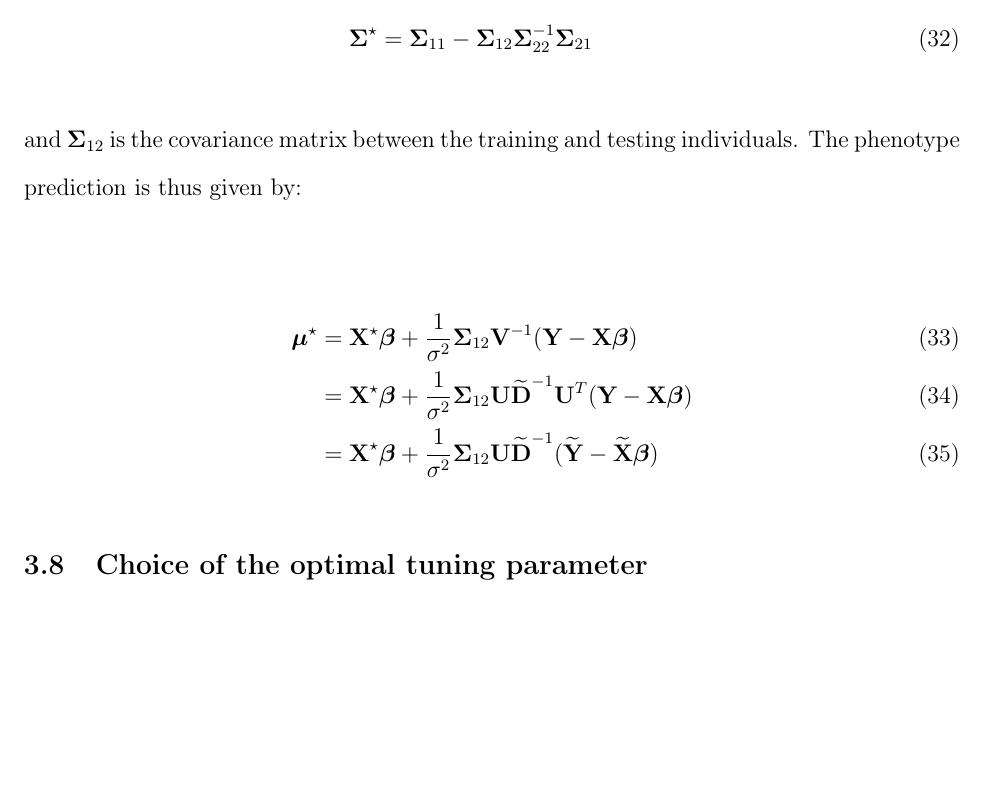
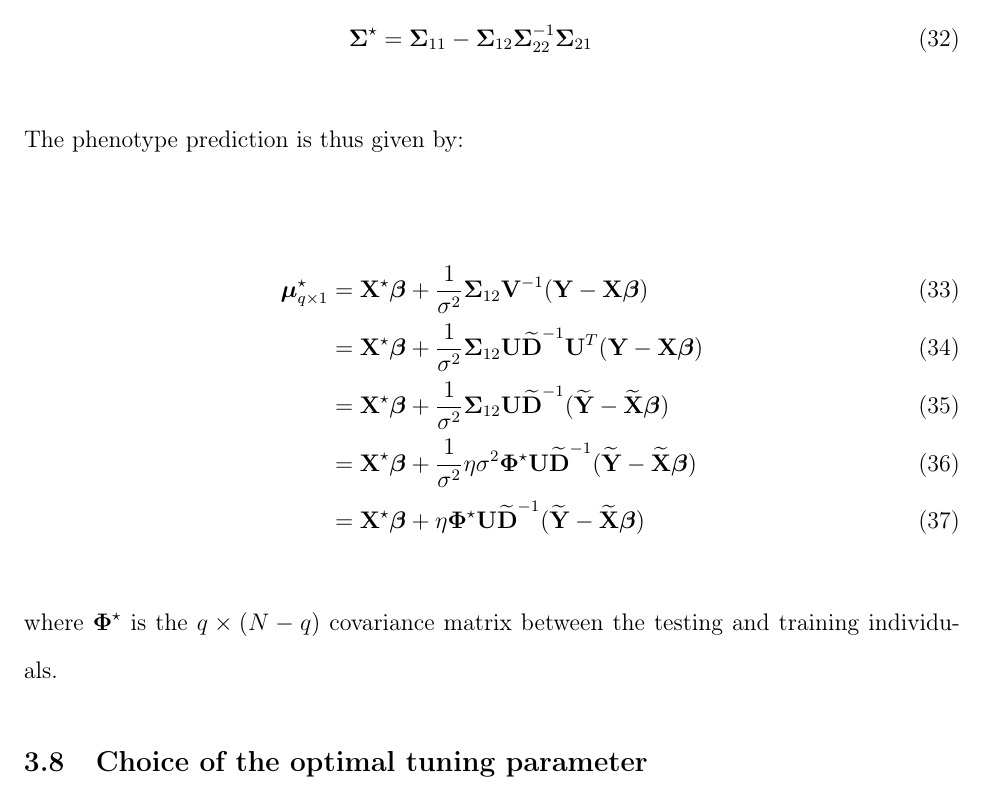
Before and after one commit to sahirbhatnagar/ggmix, a LaTeX paper (manuscript/source/ggmix_manuscript_v1.tex): part of page 18 of 43, cut so that both start at the same text, the shorter picture padded with empty space. Compiled offline with pdfLaTeX.

Commit message:
updated predict for test individuals

```diff
--- a/manuscript/source/ggmix_manuscript_v1.tex
+++ b/manuscript/source/ggmix_manuscript_v1.tex
@@ -732,14 +732,17 @@ Then, from standard multivariate Normal theory, the conditional distribution $\b
 \bSigma^\star & = \bSigma_{11} - \bSigma_{12} \bSigma_{22}^{-1} \bSigma_{21}
 \end{align}
 
-and $\bSigma_{12}$ is the covariance matrix between the training and testing individuals. The phenotype prediction is thus given by:
-
-\begin{align}
-\bmu^\star & = \bX^\star \bbeta + \frac{1}{\sigma^2} \bSigma_{12} \bV^{-1} (\bY - \bX \bbeta)\\
+The phenotype prediction is thus given by:
+
+\begin{align}
+\bmu^\star_{q \times 1} & = \bX^\star \bbeta + \frac{1}{\sigma^2} \bSigma_{12} \bV^{-1} (\bY - \bX \bbeta)\\
 & = \bX^\star \bbeta + \frac{1}{\sigma^2} \bSigma_{12} \bU \bDtilde^{-1} \bU^T (\bY - \bX \bbeta)\\
-& = \bX^\star \bbeta + \frac{1}{\sigma^2} \bSigma_{12} \bU \bDtilde^{-1} (\bYtilde - \bXtilde \bbeta )
-\end{align}
-
+& = \bX^\star \bbeta + \frac{1}{\sigma^2} \bSigma_{12} \bU \bDtilde^{-1} (\bYtilde - \bXtilde \bbeta ) \\
+& = \bX^\star \bbeta + \frac{1}{\sigma^2} \eta \sigma^2 \bPhi^\star \bU \bDtilde^{-1} (\bYtilde - \bXtilde \bbeta ) \\
+& = \bX^\star \bbeta +  \eta  \bPhi^\star \bU \bDtilde^{-1} (\bYtilde - \bXtilde \bbeta )
+\end{align}
+
+where $\bPhi^\star$ is the $q \times (N-q)$ covariance matrix between the testing and training individuals.
 
 
 
```
Also changed, not shown: manuscript/source/ggmix_manuscript_v1.pdf, 4 other files.
